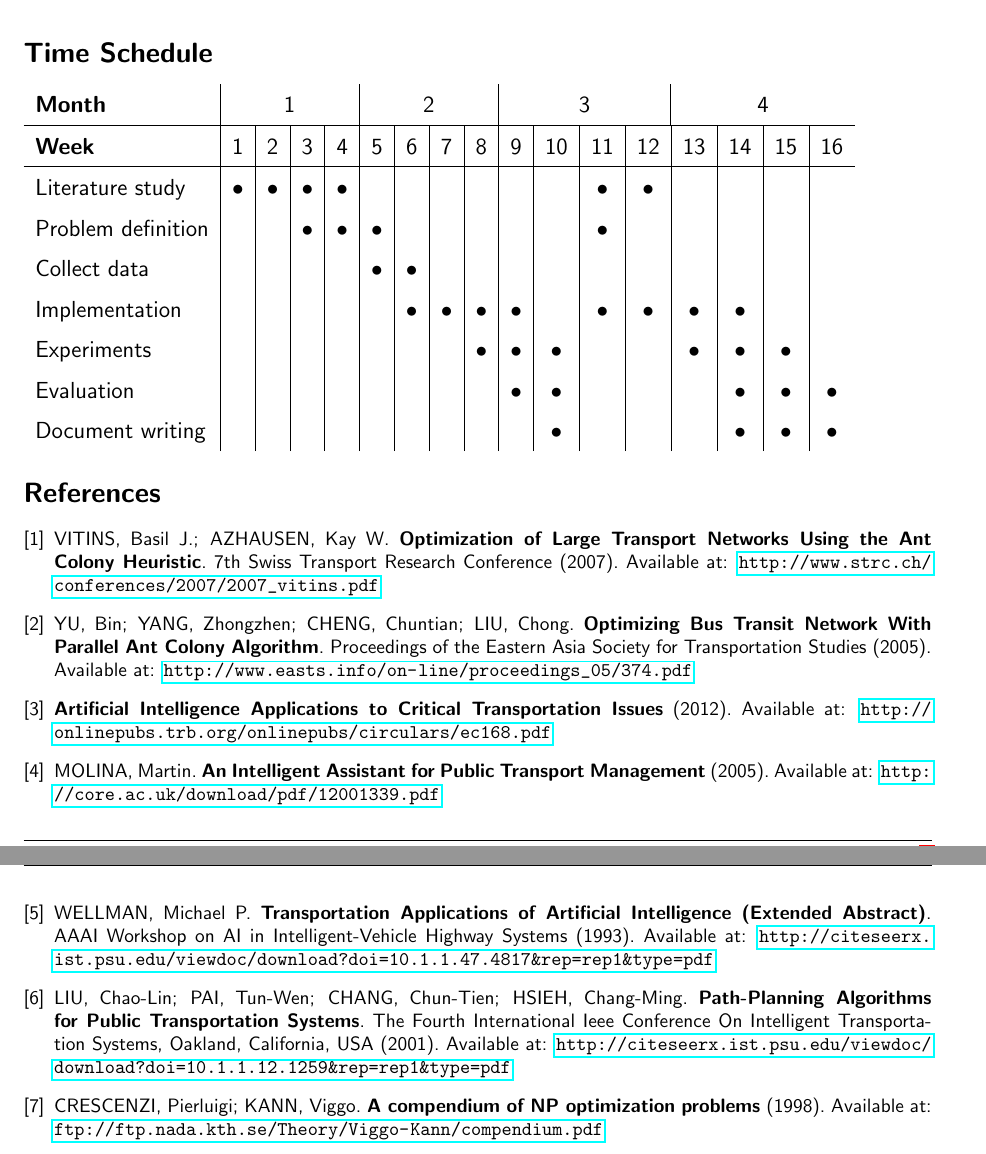
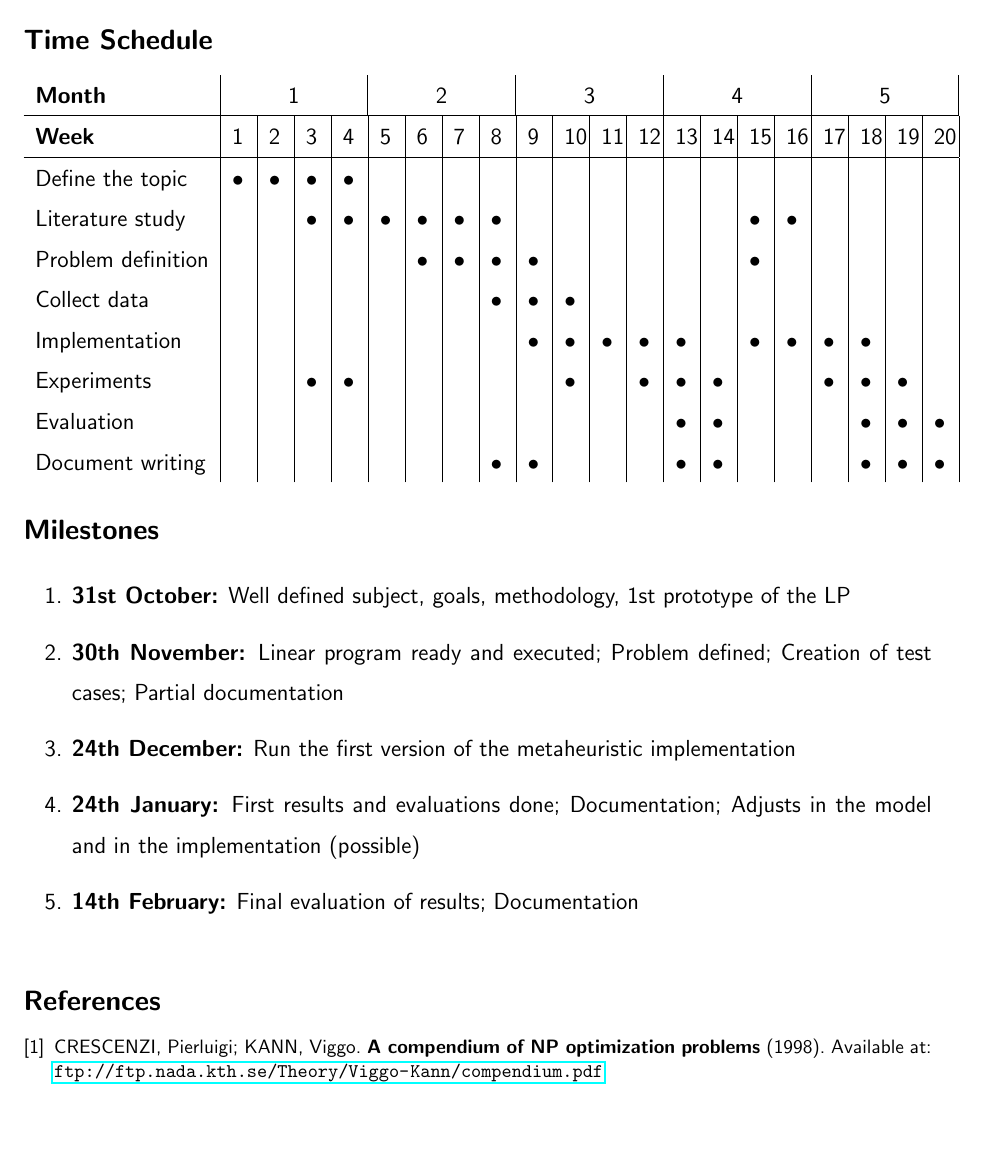
Before and after one commit to bombardellif/bachelorarbeit, a LaTeX document (Proposal/BombardelliDaSilva_Fernando_Proposal.tex): two parts of pages 2 and 3 of 3 before the commit and part of page 4 of 4 after it, the two joined at a grey line, cut so that both start at the same text, the shorter picture padded with empty space. Compiled offline with pdfLaTeX.

Commit message:
Sketch of the proposal

```diff
--- a/Proposal/BombardelliDaSilva_Fernando_Proposal.tex
+++ b/Proposal/BombardelliDaSilva_Fernando_Proposal.tex
@@ -67,13 +67,13 @@
 
 % Header and footer for when a page split occurs within a problem environment
 \newcommand{\enterProblemHeader}[1]{
-\nobreak\extramarks{#1}{continues at the next page\ldots}\nobreak
-\nobreak\extramarks{#1 }{continues at the next page\ldots}\nobreak
+\nobreak\extramarks{#1}{}\nobreak
+\nobreak\extramarks{#1 }{}\nobreak
 }
 
 % Header and footer for when a page split occurs between problem environments
 \newcommand{\exitProblemHeader}[1]{
-\nobreak\extramarks{#1}{continues at the next page\ldots}\nobreak
+\nobreak\extramarks{#1}{}\nobreak
 \nobreak\extramarks{#1}{}\nobreak
 }
 
@@ -107,14 +107,14 @@
 %	NAME AND CLASS SECTION
 %----------------------------------------------------------------------------------------
 
-\newcommand{\hmwkTitle}{Proposal of Subject} % Assignment title
-\newcommand{\hmwkDueDate}{Juli 2015} % Due date
+\newcommand{\hmwkTitle}{Thesis Proposal} % Assignment title
+\newcommand{\hmwkDueDate}{October 2015} % Due date
 \newcommand{\hmwkClass}{Bachelorarbeit $-$ Informatik} % Course/class
 \newcommand{\hmwkClassFull}{Proposal of \emph{Bachelorarbeit} $-$ B.Sc. Informatik} % Course/class
 \newcommand{\hmwkClassTime}{Wintersemester 2015/2016} % Class/lecture time
 \newcommand{\hmwkClassInstructor}{} % Teacher/lecturer
 \newcommand{\hmwkAuthorName}{Fernando Bombardelli da Silva $-$ 364924} % Your name
-\newcommand{\hmwkAuthorRemark}{Exchange student of double degree from UFRGS (Porto Alegre / Brazil)}
+\newcommand{\hmwkAuthorRemark}{Exchange student of double degree from then UFRGS (Porto Alegre / Brazil)}
 
 %----------------------------------------------------------------------------------------
 %	TITLE PAGE
@@ -205,43 +248,38 @@ Some of the objectives of the work are:
 \end{homeworkProblem}
 
 \begin{homeworkProblem}[Time Schedule]
-{\large
 
-\begin{tabular}{ l | c | c | c | c | c | c | c | c | c | c | c | c | c | c | c | c}
-\textbf{Month} & \multicolumn{4}{c}{1}\vline & \multicolumn{4}{c}{2}\vline & \multicolumn{4}{c}{3}\vline & \multicolumn{4}{c}{4} \\ \hline
-\textbf{Week}	& 1	& 2	& 3	& 4	& 5	& 6	& 7	& 8	& 9	& 10	& 11	& 12	& 13	& 14	& 15	& 16 \\ \hline
-Literature study & $\bullet$	& $\bullet$	& $\bullet$	& $\bullet$	&	&	&	&	&	&	& $\bullet$	& $\bullet$	&	&	&	& \\
-Problem definition & 	&	& $\bullet$	& $\bullet$	& $\bullet$	&	&	&	&	&	& $\bullet$	&	&	&	&	& \\
-Collect data &	&	&	&	& $\bullet$	& $\bullet$	&	&	&	&	&	&	&	&	&	& \\
-Implementation &	&	&	&	&	& $\bullet$	& $\bullet$	& $\bullet$	& $\bullet$	&	& $\bullet$	& $\bullet$	& $\bullet$	& $\bullet$	&	& \\
-Experiments &	&	&	&	&	&	&	& $\bullet$	& $\bullet$	& $\bullet$	&	&	& $\bullet$	& $\bullet$	& $\bullet$	& \\
-Evaluation &	&	&	&	&	&	&	&	& $\bullet$	& $\bullet$	&	&	&	& $\bullet$	& $\bullet$	& $\bullet$ \\
-Document writing &	&	&	&	&	&	&	&	&	& $\bullet$	&	&	&	& $\bullet$	& $\bullet$	& $\bullet$ \\
+\begin{tabular}{ l | p{0.25cm} | p{0.25cm} | p{0.25cm} | p{0.25cm} | p{0.25cm} | p{0.25cm} | p{0.25cm} | p{0.25cm} | p{0.25cm} | p{0.25cm} | p{0.25cm} | p{0.25cm} | p{0.25cm} | p{0.25cm} | p{0.25cm} | p{0.25cm} | p{0.25cm} | p{0.25cm} | p{0.25cm} | p{0.25cm} |}
+\textbf{Month} & \multicolumn{4}{c}{1}\vline & \multicolumn{4}{c}{2}\vline & \multicolumn{4}{c}{3}\vline & \multicolumn{4}{c}{4}\vline & \multicolumn{4}{c}{5} \vline \\ \hline
+\textbf{Week}	& 1	& 2	& 3	& 4	& 5	& 6	& 7	& 8	& 9	& 10	& 11	& 12	& 13	& 14	& 15	& 16	& 17	& 18	& 19	& 20 \\ \hline
+Define the topic & $\bullet$	& $\bullet$	& $\bullet$	& $\bullet$	&	&	&	&	&	&	&	&	&	&	&	&	&	&	&	& \\
+Literature study &	&	& $\bullet$	& $\bullet$	& $\bullet$	& $\bullet$	& $\bullet$	& $\bullet$	&	&	&	&	&	&	& $\bullet$	& $\bullet$	&	&	&	& \\
+Problem definition &	&	&	&	& 	& $\bullet$	& $\bullet$	& $\bullet$	& $\bullet$	&	&	&	&	&	& $\bullet$	&	&	&	&	& \\
+Collect data &	&	&	&	&	&	&	& $\bullet$	& $\bullet$	& $\bullet$	&	&	&	&	&	&	&	&	&	& \\
+Implementation &	&	&	&	&	&	&	&	& $\bullet$	& $\bullet$	& $\bullet$	& $\bullet$	& $\bullet$	&	& $\bullet$	& $\bullet$	& $\bullet$	& $\bullet$	&	& \\
+Experiments &	&	& $\bullet$	& $\bullet$	&	&	&	&	&	& $\bullet$	&	& $\bullet$	& $\bullet$	& $\bullet$	&	&	& $\bullet$	& $\bullet$	& $\bullet$	& \\
+Evaluation &	&	&	&	&	&	&	&	&	&	&	&	& $\bullet$	& $\bullet$	&	&	&	& $\bullet$	& $\bullet$	& $\bullet$ \\
+Document writing &	&	&	&	&	&	&	& $\bullet$	& $\bullet$	&	&	&	& $\bullet$	& $\bullet$	&	&	&	& $\bullet$	& $\bullet$	& $\bullet$ \\
 
 \end{tabular}
 
-}
 \end{homeworkProblem}
 
+\begin{homeworkProblem}[Milestones]
+
+\begin{enumerate}
+\item \textbf{31st October:} Well defined subject, goals, methodology, 1st prototype of the LP
+\item \textbf{30th November:} Linear program ready and executed; Problem defined; Creation of test cases; Partial documentation
+\item \textbf{24th December:} Run the first version of the metaheuristic implementation
+\item \textbf{24th January:} First results and evaluations done; Documentation; Adjusts in the model and in the implementation (possible)
+\item \textbf{14th February:} Final evaluation of results; Documentation
+\end{enumerate}
+
+\end{homeworkProblem}
+
+}
+
 \begin{thebibliography}{1}
-
-\bibitem{vitins}
-VITINS, Basil J.; AZHAUSEN, Kay W. \textbf{Optimization of Large Transport Networks Using the Ant Colony Heuristic}. 7th Swiss Transport Research Conference (2007). Available at: \url{http://www.strc.ch/conferences/2007/2007_vitins.pdf}
-
-\bibitem{yu}
-YU, Bin; YANG, Zhongzhen; CHENG, Chuntian; LIU, Chong. \textbf{Optimizing Bus Transit Network With Parallel Ant Colony Algorithm}. Proceedings of the Eastern Asia Society for Transportation Studies (2005). Available at: \url{http://www.easts.info/on-line/proceedings_05/374.pdf}
-
-\bibitem{transportationboard}
-\textbf{Artificial Intelligence Applications to Critical Transportation Issues} (2012). Available at: \url{http://onlinepubs.trb.org/onlinepubs/circulars/ec168.pdf}
-
-\bibitem{molina}
-MOLINA, Martin. \textbf{An Intelligent Assistant for Public Transport Management} (2005). Available at: \url{http://core.ac.uk/download/pdf/12001339.pdf}
-
-\bibitem{wellman}
-WELLMAN, Michael P. \textbf{Transportation Applications of Artificial Intelligence (Extended Abstract)}. AAAI Workshop on AI in Intelligent-Vehicle Highway Systems (1993). Available at: \url{http://citeseerx.ist.psu.edu/viewdoc/download?doi=10.1.1.47.4817&rep=rep1&type=pdf}
-
-\bibitem{liu}
-LIU, Chao-Lin; PAI, Tun-Wen; CHANG, Chun-Tien; HSIEH, Chang-Ming. \textbf{Path-Planning Algorithms for Public Transportation Systems}. The Fourth International Ieee Conference On Intelligent Transportation Systems, Oakland, California, USA (2001). Available at: \url{http://citeseerx.ist.psu.edu/viewdoc/download?doi=10.1.1.12.1259&rep=rep1&type=pdf}
 
 \bibitem{crescenzi}
 CRESCENZI, Pierluigi; KANN, Viggo. \textbf{A compendium of NP optimization problems} (1998). Available at: \url{ftp://ftp.nada.kth.se/Theory/Viggo-Kann/compendium.pdf}
```
Also changed, not shown: Proposal/BombardelliDaSilva_Fernando_Proposal.tex (89 more changed lines).
